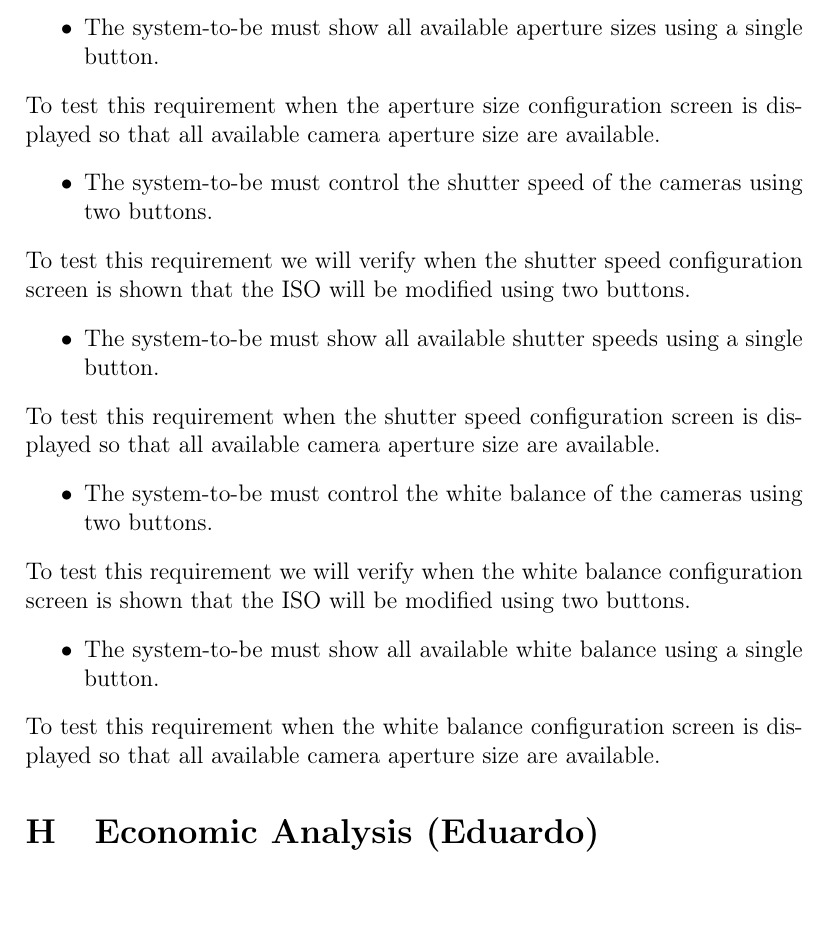
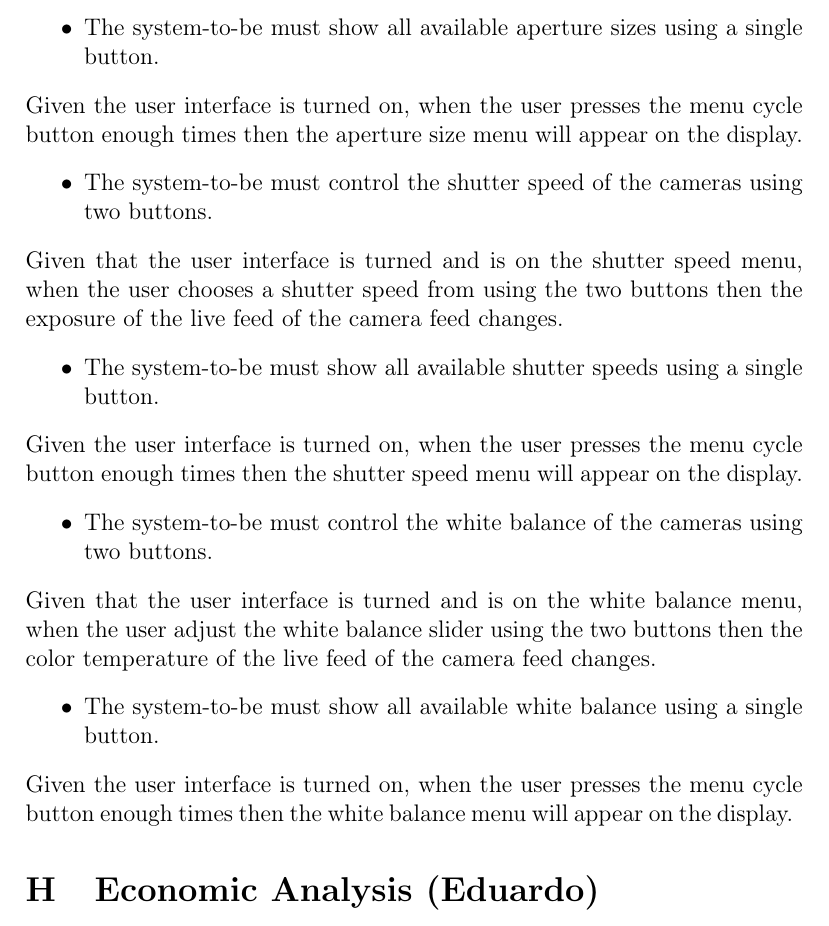
Before and after one commit to fabiomatos999/M.O.S.I.S, a LaTeX document (Progress_Report_Document/Main_Document/Main_Document.tex, which reads Progress_Report_Document/Appendix/Testing_Plan/Testing_Plan.tex): part of page 45 of 78, cut so that both start at the same text, the shorter picture padded with empty space. Compiled offline with pdfLaTeX.

Commit message:
Amend testing plan

```diff
--- a/Progress_Report_Document/Appendix/Testing_Plan/Testing_Plan.tex
+++ b/Progress_Report_Document/Appendix/Testing_Plan/Testing_Plan.tex
@@ -147,20 +147,20 @@ To test this requirement we will verify when the aperture size configuration scr
 \begin{itemize}
     \item The system-to-be must show all available aperture sizes using a single button.
 \end{itemize}
-To test this requirement when the aperture size configuration screen is displayed so that all available camera aperture size are available.
+Given the user interface is turned on, when the user presses the menu cycle button enough times then the aperture size menu will appear on the display.
 \begin{itemize}
     \item The system-to-be must control the shutter speed of the cameras using two buttons.
 \end{itemize}
-To test this requirement we will verify when the shutter speed configuration screen is shown that the ISO will be modified using two buttons.
+Given that the user interface is turned and is on the shutter speed menu, when the user chooses a shutter speed from using the two buttons then the exposure of the live feed of the camera feed changes.
 \begin{itemize}
     \item The system-to-be must show all available shutter speeds using a single button.
 \end{itemize}
-To test this requirement when the shutter speed configuration screen is displayed so that all available camera aperture size are available.
+Given the user interface is turned on, when the user presses the menu cycle button enough times then the shutter speed menu will appear on the display.
 \begin{itemize}
     \item The system-to-be must control the white balance of the cameras using two buttons.
 \end{itemize}
-To test this requirement we will verify when the white balance configuration screen is shown that the ISO will be modified using two buttons.
+Given that the user interface is turned and is on the white balance menu, when the user adjust the white balance slider using the two buttons then the color temperature of the live feed of the camera feed changes.
 \begin{itemize}
     \item The system-to-be must show all available white balance using a single button.
 \end{itemize}
-To test this requirement when the white balance configuration screen is displayed so that all available camera aperture size are available.
+Given the user interface is turned on, when the user presses the menu cycle button enough times then the white balance menu will appear on the display.
```
